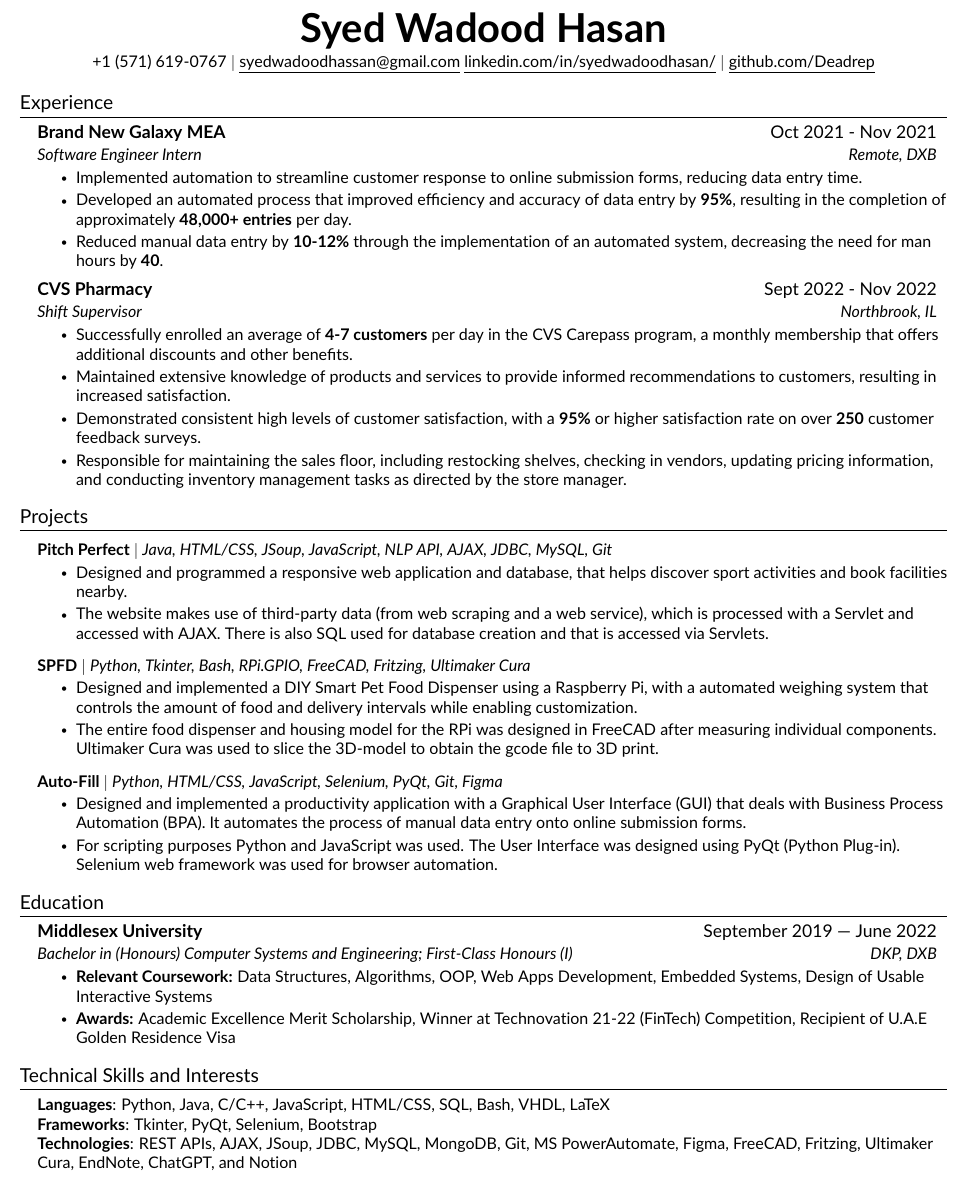
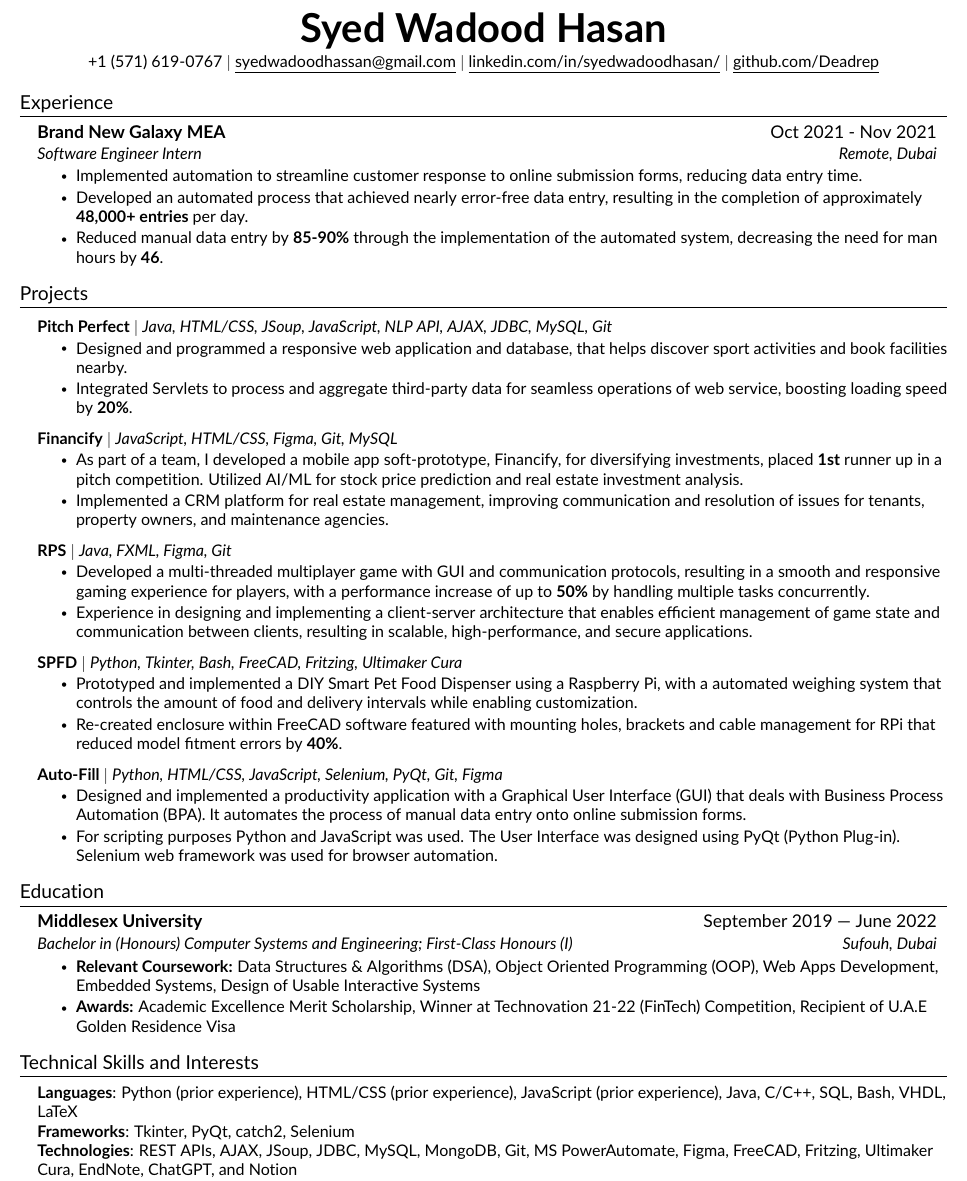
Before and after one commit to latexstudio/Resume-18, a LaTeX CV (resume.tex, which reads src/education.tex, src/experience.tex, src/heading.tex): part of the page, cut so that both start at the same text. Compiled offline with pdfLaTeX.

Commit message:
:fix Updated

```diff
--- a/src/education.tex
+++ b/src/education.tex
@@ -4,9 +4,9 @@
 
     \resumeSubheading
     {Middlesex University}{September 2019 --- June 2022}
-    {Bachelor in (Honours) Computer Systems and Engineering; First-Class Honours (I)}{DKP, DXB}
+    {Bachelor in (Honours) Computer Systems and Engineering; First-Class Honours (I)}{Sufouh, Dubai}
     \resumeItemListStart
-        \resumeItem{\textbf{Relevant Coursework:} Data Structures, Algorithms, OOP, Web Apps Development, Embedded Systems, Design of Usable Interactive Systems}
+        \resumeItem{\textbf{Relevant Coursework:} Data Structures \& Algorithms (DSA), Object Oriented Programming (OOP), Web Apps Development, Embedded Systems, Design of Usable Interactive Systems}
         \resumeItem{\textbf{Awards:} Academic Excellence Merit Scholarship, Winner at Technovation 21-22 (FinTech) Competition, Recipient of U.A.E Golden Residence Visa}
     \resumeItemListEnd
 
--- a/src/experience.tex
+++ b/src/experience.tex
@@ -4,21 +4,11 @@
 
     \resumeSubheading
     {Brand New Galaxy MEA}{Oct 2021 - Nov 2021}
-    {Software Engineer Intern}{Remote, DXB}
+    {Software Engineer Intern}{Remote, Dubai}
     \resumeItemListStart
         \resumeItem{Implemented automation to streamline customer response to online submission forms, reducing data entry time.}
-        \resumeItem{Developed an automated process that improved efficiency and accuracy of data entry by  \textbf{95\%}, resulting in the completion of approximately \textbf{48,000+ entries}  per day.}
-        \resumeItem{Reduced manual data entry by \textbf{10-12\%} through the implementation of an automated system, decreasing the need for man hours by \textbf{40}.}
-    \resumeItemListEnd
-
-    \resumeSubheading
-    {CVS Pharmacy}{Sept 2022 - Nov 2022}
-    {Shift Supervisor}{Northbrook, IL}
-    \resumeItemListStart
-        \resumeItem{Successfully enrolled an average of \textbf{4-7 customers} per day in the CVS Carepass program, a monthly membership that offers additional discounts and other benefits.}
-        \resumeItem{Maintained extensive knowledge of products and services to provide informed recommendations to customers, resulting in increased satisfaction.}
-        \resumeItem{Demonstrated consistent high levels of customer satisfaction, with a \textbf{95\%} or higher satisfaction rate on over \textbf{250} customer feedback surveys.}
-        \resumeItem{ Responsible for maintaining the sales floor, including restocking shelves, checking in vendors, updating pricing information, and conducting inventory management tasks as directed by the store manager.}
+        \resumeItem{Developed an automated process that achieved nearly error-free data entry, resulting in the completion of approximately \textbf{48,000+ entries} per day.}
+        \resumeItem{Reduced manual data entry by \textbf{85-90\%} through the implementation of the automated system, decreasing the need for man hours by \textbf{46}.}
     \resumeItemListEnd
 
 \resumeSubHeadingListEnd
--- a/src/heading.tex
+++ b/src/heading.tex
@@ -2,7 +2,7 @@
 \begin{center}
 	\textbf{\Huge \scshape Syed Wadood Hasan} \\ \vspace{3.5pt}
     \small{+1 (571) 619-0767} $|$
-    \href{mailto:syedwadoodhassan@gmail.com}{\underline{syedwadoodhassan@gmail.com}}
+    \href{mailto:syedwadoodhassan@gmail.com}{\underline{syedwadoodhassan@gmail.com}} $|$
 	\href{https://www.linkedin.com/in/syedwadoodhasan-5a7bb21a8}{\underline{linkedin.com/in/syedwadoodhasan/}} $|$
 	\href{https://github.com/Deadrep}{\underline{github.com/Deadrep}}
 \end{center}
--- a/src/projects.tex
+++ b/src/projects.tex
@@ -6,14 +6,28 @@
     {\textbf{Pitch Perfect} $|$ \emph{Java, HTML/CSS, JSoup, JavaScript, NLP API, AJAX, JDBC, MySQL, Git}}{}
     \resumeItemListStart
         \resumeItem{Designed and programmed a responsive web application and database, that helps discover sport activities and book facilities nearby.}
-        \resumeItem{The website makes use of third-party data (from web scraping and a web service), which is processed with a Servlet and accessed with AJAX. There is also SQL used for database creation and that is accessed via Servlets.}
+        \resumeItem{Integrated Servlets to process and aggregate third-party data for seamless operations of web service, boosting loading speed by \textbf{20\%}.}
     \resumeItemListEnd
 
     \resumeProjectHeading
-    {\textbf{SPFD} $|$ \emph{Python, Tkinter, Bash, RPi.GPIO, FreeCAD, Fritzing, Ultimaker Cura}}{}
+    {\textbf{Financify} $|$ \emph{JavaScript, HTML/CSS, Figma, Git, MySQL}}{}
     \resumeItemListStart
-        \resumeItem{ Designed and implemented a DIY Smart Pet Food Dispenser using a Raspberry Pi, with a automated weighing system that controls the amount of food and delivery intervals while enabling customization.}
-        \resumeItem{The entire food dispenser and housing model for the RPi was designed in FreeCAD after measuring individual components. Ultimaker Cura was used to slice the 3D-model to obtain the gcode file to 3D print.}
+        \resumeItem{As part of a team, I developed a mobile app soft-prototype, Financify, for diversifying investments, placed \textbf{1st} runner up in a pitch competition. Utilized AI/ML for stock price prediction and real estate investment analysis.}
+        \resumeItem{Implemented a CRM platform for real estate management, improving communication and resolution of issues for tenants, property owners, and maintenance agencies.}
+    \resumeItemListEnd
+
+    \resumeProjectHeading
+    {\textbf{RPS} $|$ \emph{Java, FXML, Figma, Git}}{}
+    \resumeItemListStart
+        \resumeItem{Developed a multi-threaded multiplayer game with GUI and communication protocols, resulting in a smooth and responsive gaming experience for players, with a performance increase of up to \textbf{50\%} by handling multiple tasks concurrently.}
+        \resumeItem{Experience in designing and implementing a client-server architecture that enables efficient management of game state and communication between clients, resulting in scalable, high-performance, and secure applications.}
+    \resumeItemListEnd
+
+    \resumeProjectHeading
+    {\textbf{SPFD} $|$ \emph{Python, Tkinter, Bash, FreeCAD, Fritzing, Ultimaker Cura}}{}
+    \resumeItemListStart
+        \resumeItem{ Prototyped and implemented a DIY Smart Pet Food Dispenser using a Raspberry Pi, with a automated weighing system that controls the amount of food and delivery intervals while enabling customization.}
+        \resumeItem{Re-created enclosure within FreeCAD software featured with mounting holes, brackets and cable management for RPi that reduced model fitment errors by \textbf{40\%}.}
     \resumeItemListEnd
 
     \resumeProjectHeading
--- a/src/skills.tex
+++ b/src/skills.tex
@@ -2,8 +2,8 @@
 \section{Technical Skills and Interests}
     \begin{itemize}[leftmargin=0.15in, label={}]
 	\small{\item{
-		\textbf{Languages}{: Python, Java, C/C++, JavaScript, HTML/CSS, SQL, Bash, VHDL, LaTeX} \\
-		\textbf{Frameworks}{: Tkinter, PyQt, Selenium, Bootstrap} \\
+		\textbf{Languages}{: Python (prior experience), HTML/CSS (prior experience), JavaScript (prior experience), Java, C/C++, SQL, Bash, VHDL, LaTeX} \\
+		\textbf{Frameworks}{: Tkinter, PyQt, catch2, Selenium} \\
 		\textbf{Technologies}{: REST APIs, AJAX, JSoup, JDBC, MySQL, MongoDB, Git, MS PowerAutomate, Figma, FreeCAD, Fritzing, Ultimaker Cura, EndNote, ChatGPT, and Notion} \\
 		\textbf{DevOps}{: GitHub Actions, Amazon Web Services} \\
         \textbf{Interests}{: 3D - Modelling \& Printing, Tech enthusiast, Volleyball, Competitive E-sports, Entrepreneurship, and Coffee aficionado.}
```
Also changed, not shown: Syed W. Hasan - Junior Software Dev.pdf (added), Syed W. Hasan - Junior Software Dev.png (added), Syed W. Hasan -- Junior Software Dev. Resume.pdf (deleted), Syed W. Hasan -- Junior Software Dev. Resume.png (deleted), src/projects.tex (2 more changed lines).
